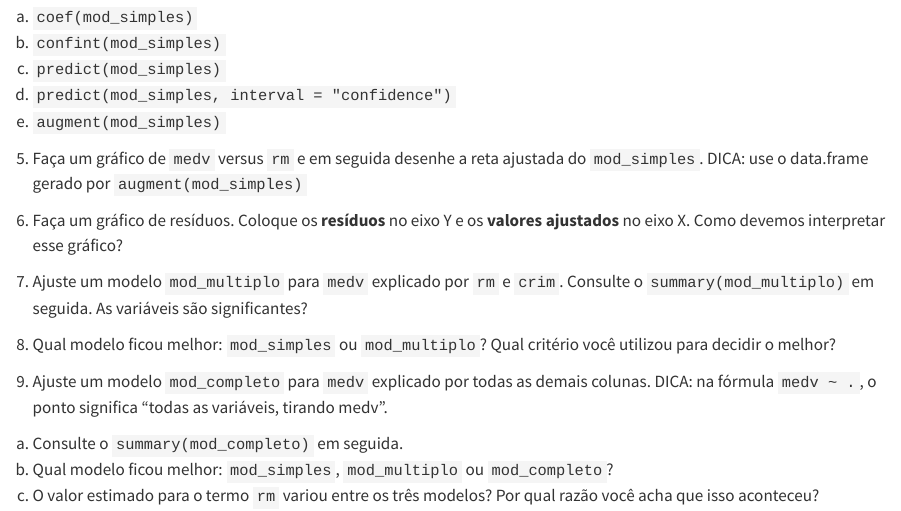
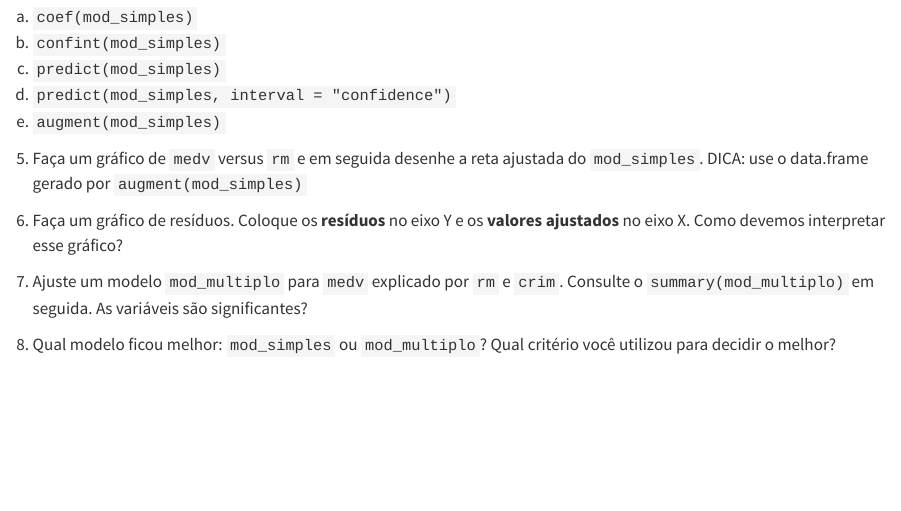
Before and after one commit to padsInsper/202310-ma, a Quarto document (lab02/lab01-1-exercicio.qmd): the page in a window 1100 px wide, from 1690 px down. Rendered offline with R 4.5, knitr and Pandoc in place of Quarto, with nearby package versions.

Commit message:
reduzir exercícios

```diff
--- a/lab02/lab01-1-exercicio.qmd
+++ b/lab02/lab01-1-exercicio.qmd
@@ -53,9 +53,3 @@ e) `augment(mod_simples)`
 7. Ajuste um modelo `mod_multiplo` para `medv` explicado por `rm` e `crim`. Consulte o `summary(mod_multiplo)` em seguida. As variáveis são significantes?
 
 8. Qual modelo ficou melhor: `mod_simples` ou `mod_multiplo`? Qual critério você utilizou para decidir o melhor?
-
-9. Ajuste um modelo `mod_completo` para `medv` explicado por todas as demais colunas. DICA: na fórmula `medv ~ .`, o ponto significa "todas as variáveis, tirando medv".
-
-a) Consulte o `summary(mod_completo)` em seguida.
-b) Qual modelo ficou melhor: `mod_simples`, `mod_multiplo` ou `mod_completo`?
-c) O valor estimado para o termo `rm` variou entre os três modelos? Por qual razão você acha que isso aconteceu?
```
